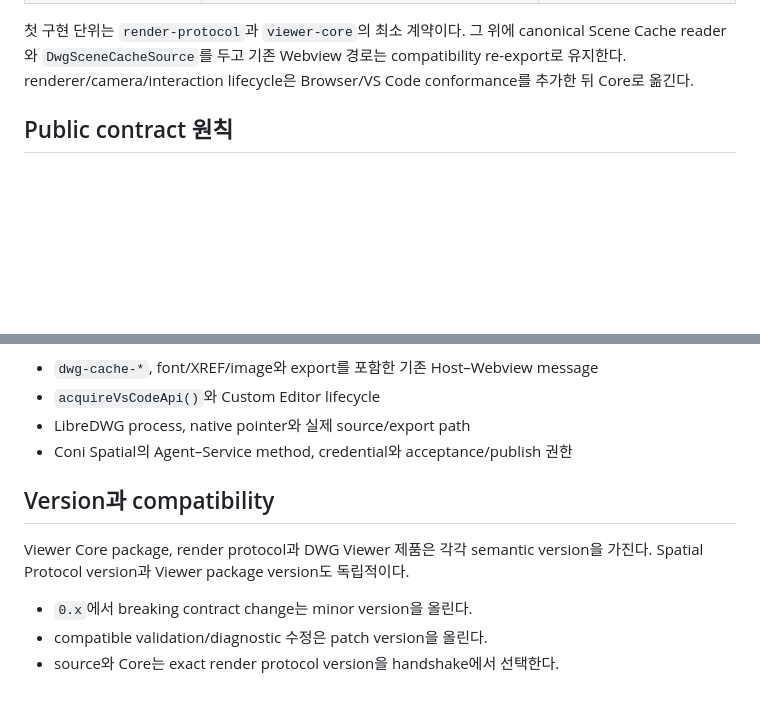
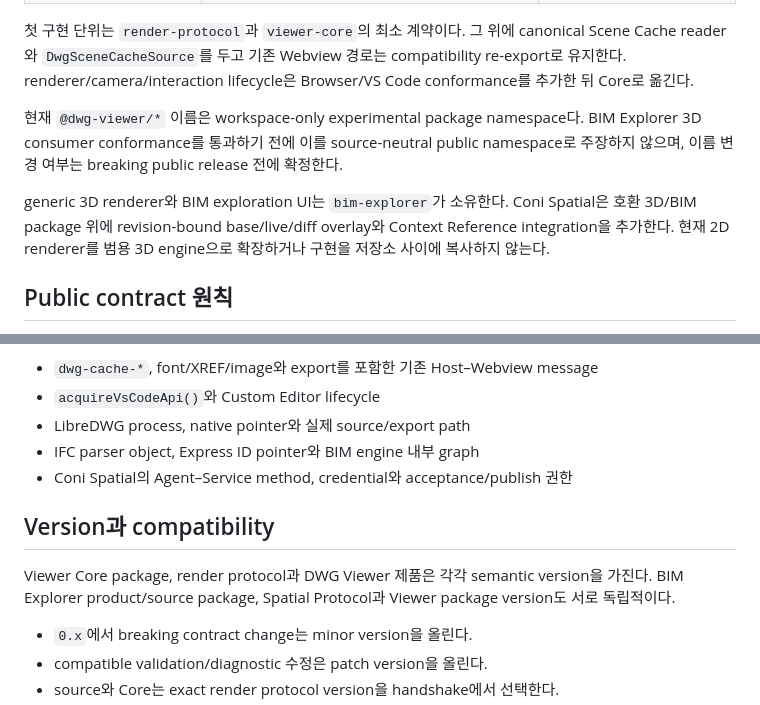
Before and after one commit to menaje/dwg-viewer, a Markdown page: docs/adr/ADR-0001-viewer-core-boundary.md, 2 parts joined by grey strips. Rendered like a GitHub page; blank space fills up the shorter version.

```diff
--- a/docs/adr/ADR-0001-viewer-core-boundary.md
+++ b/docs/adr/ADR-0001-viewer-core-boundary.md
@@ -48,6 +51,16 @@ Render Snapshot/Delta와 Service integration을 구현할 때 다시 경계를
 canonical Scene Cache reader와 `DwgSceneCacheSource`를 두고 기존 Webview
 경로는 compatibility re-export로 유지한다. renderer/camera/interaction
 lifecycle은 Browser/VS Code conformance를 추가한 뒤 Core로 옮긴다.
+
+현재 `@dwg-viewer/*` 이름은 workspace-only experimental package
+namespace다. BIM Explorer 3D consumer conformance를 통과하기 전에 이를
+source-neutral public namespace로 주장하지 않으며, 이름 변경 여부는
+breaking public release 전에 확정한다.
+
+generic 3D renderer와 BIM exploration UI는 `bim-explorer`가 소유한다.
+Coni Spatial은 호환 3D/BIM package 위에 revision-bound base/live/diff
+overlay와 Context Reference integration을 추가한다. 현재 2D renderer를
+범용 3D engine으로 확장하거나 구현을 저장소 사이에 복사하지 않는다.
 
 ## Public contract 원칙
 
@@ -69,13 +82,14 @@ human capability를 발급하지 않는다.
 - `dwg-cache-*`, font/XREF/image와 export를 포함한 기존 Host–Webview message
 - `acquireVsCodeApi()`와 Custom Editor lifecycle
 - LibreDWG process, native pointer와 실제 source/export path
+- IFC parser object, Express ID pointer와 BIM engine 내부 graph
 - Coni Spatial의 Agent–Service method, credential와 acceptance/publish 권한
 
 ## Version과 compatibility
 
 Viewer Core package, render protocol과 DWG Viewer 제품은 각각 semantic
-version을 가진다. Spatial Protocol version과 Viewer package version도
-독립적이다.
+version을 가진다. BIM Explorer product/source package, Spatial Protocol과
+Viewer package version도 서로 독립적이다.
 
 - `0.x`에서 breaking contract change는 minor version을 올린다.
 - compatible validation/diagnostic 수정은 patch version을 올린다.
```
Also changed, not shown: other parts of docs/adr/ADR-0001-viewer-core-boundary.md (+26 -10 lines), README.md (+4 -0 lines), docs/architecture.md (+6 -4 lines).
